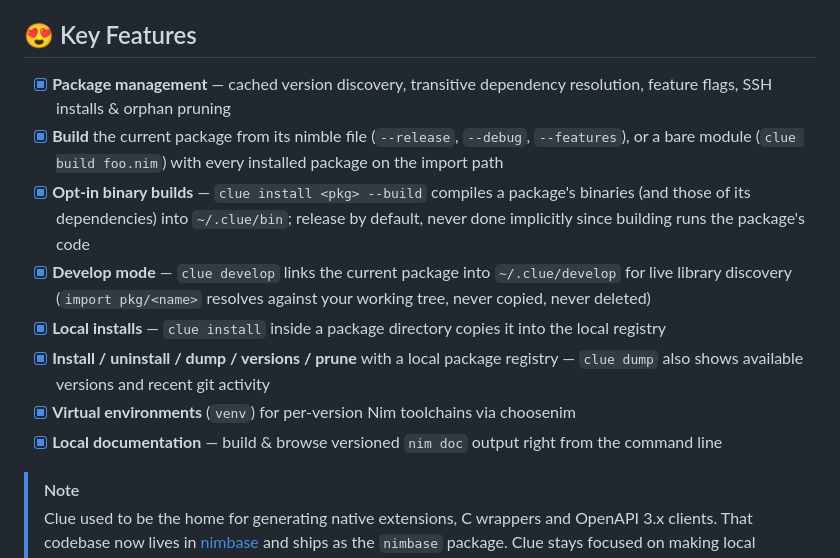
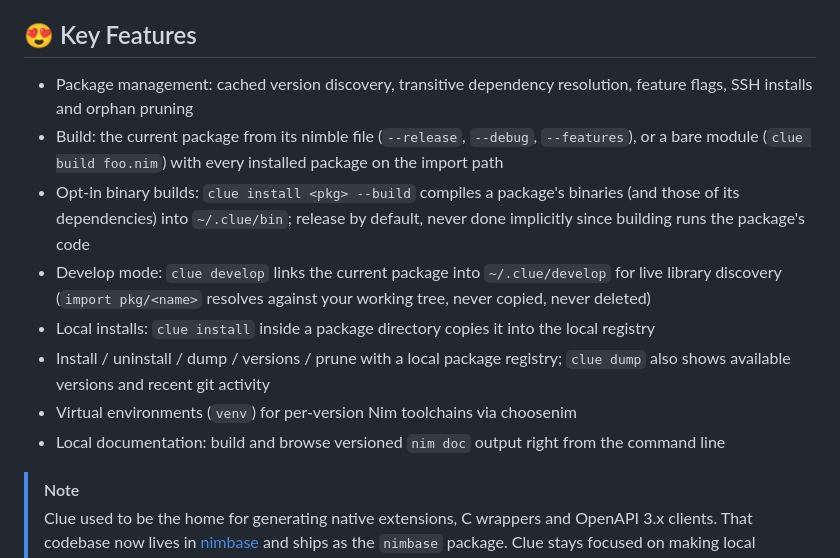
Before and after one commit to openpeeps/clue, a Markdown page: README.md, the part around the change. GitHub-like rendering.

Commit message:
docs: simplify key features list

```diff
--- a/README.md
+++ b/README.md
@@ -19,14 +19,14 @@ and documenting Nim packages, resolving tricky dependencies, and managing
 per-version toolchains with virtual environments when `nimble` just doesn't cut it.
 
 ## 😍 Key Features
-- [x] **Package management** — cached version discovery, transitive dependency resolution, feature flags, SSH installs & orphan pruning
-- [x] **Build** the current package from its nimble file (`--release`, `--debug`, `--features`), or a bare module (`clue build foo.nim`) with every installed package on the import path
-- [x] **Opt-in binary builds** — `clue install <pkg> --build` compiles a package's binaries (and those of its dependencies) into `~/.clue/bin`; release by default, never done implicitly since building runs the package's code
-- [x] **Develop mode** — `clue develop` links the current package into `~/.clue/develop` for live library discovery (`import pkg/<name>` resolves against your working tree, never copied, never deleted)
-- [x] **Local installs** — `clue install` inside a package directory copies it into the local registry
-- [x] **Install / uninstall / dump / versions / prune** with a local package registry — `clue dump` also shows available versions and recent git activity
-- [x] **Virtual environments** (`venv`) for per-version Nim toolchains via choosenim
-- [x] **Local documentation** — build & browse versioned `nim doc` output right from the command line
+- Package management: cached version discovery, transitive dependency resolution, feature flags, SSH installs and orphan pruning
+- Build: the current package from its nimble file (`--release`, `--debug`, `--features`), or a bare module (`clue build foo.nim`) with every installed package on the import path
+- Opt-in binary builds: `clue install <pkg> --build` compiles a package's binaries (and those of its dependencies) into `~/.clue/bin`; release by default, never done implicitly since building runs the package's code
+- Develop mode: `clue develop` links the current package into `~/.clue/develop` for live library discovery (`import pkg/<name>` resolves against your working tree, never copied, never deleted)
+- Local installs: `clue install` inside a package directory copies it into the local registry
+- Install / uninstall / dump / versions / prune with a local package registry; `clue dump` also shows available versions and recent git activity
+- Virtual environments (`venv`) for per-version Nim toolchains via choosenim
+- Local documentation: build and browse versioned `nim doc` output right from the command line
 
 > [!NOTE]
 > Clue used to be the home for generating native extensions, C wrappers and
```
